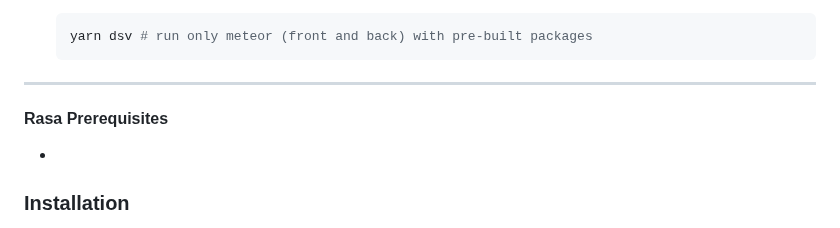
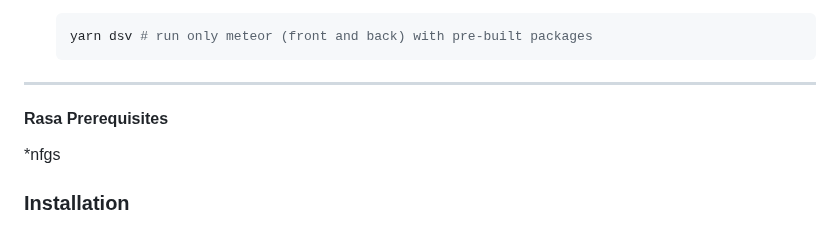
Before and after one commit to JavidChaji/FUM-Simurgh, a Markdown page: README.md, the part around the change. GitHub-like rendering.

```diff
--- a/README.md
+++ b/README.md
@@ -184,9 +184,11 @@ To get a local copy up and running follow these simple example steps.
 
 ---
 
+
 #### Rasa Prerequisites
 
-*
+
+*nfgs
 
 ### Installation
 
```
